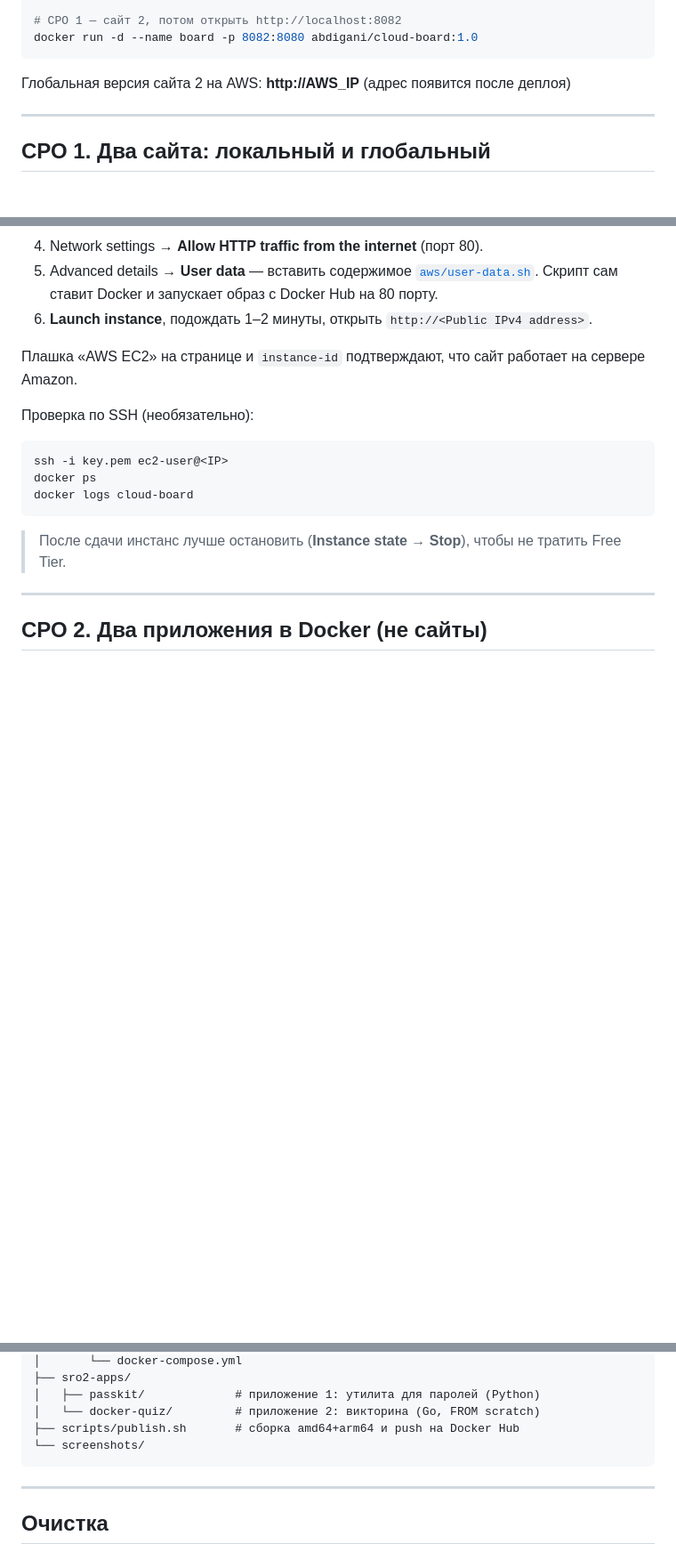
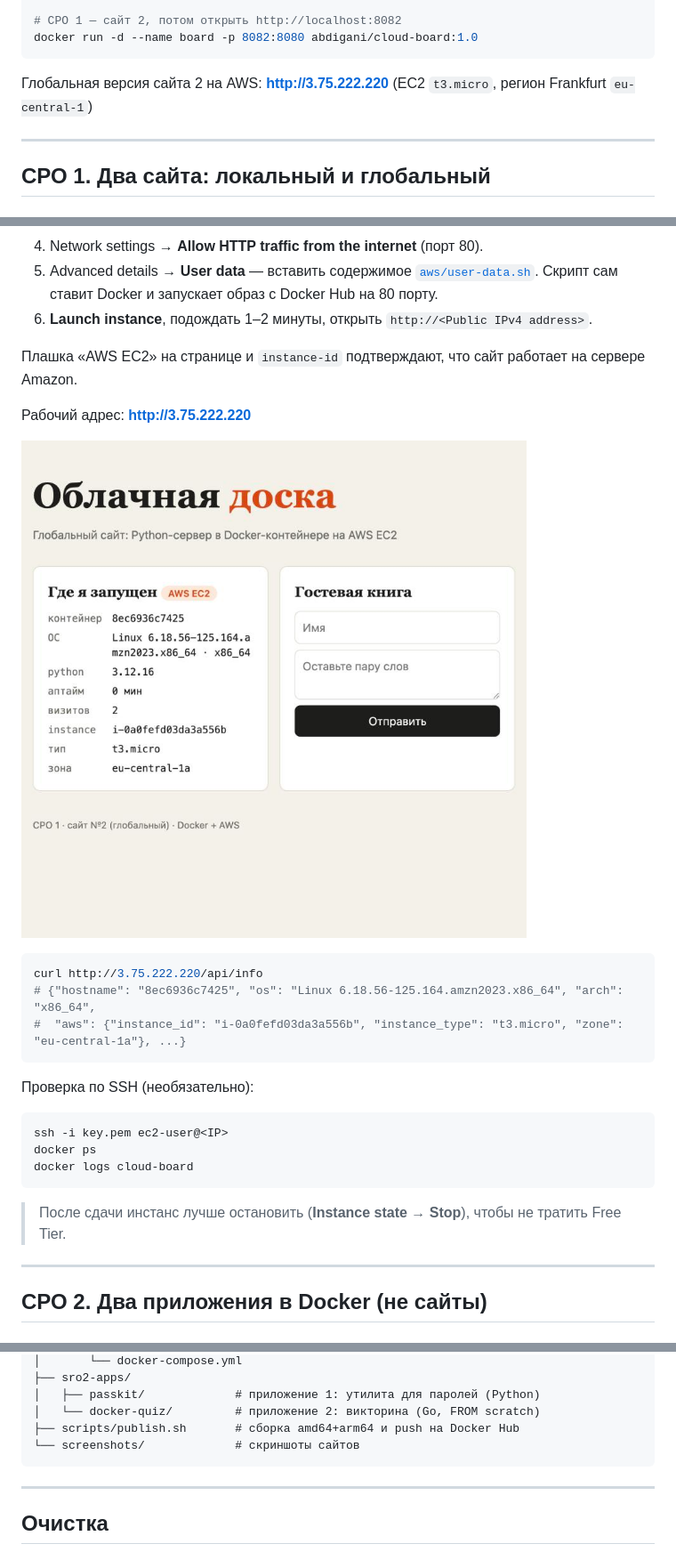
Before and after one commit to gon4idon4i/docker-sro, a Markdown page: README.md, 3 parts joined by grey strips. Shown at 89% size. GitHub-like rendering; pictures changed too: screenshots/02-aws-site.jpg (added); blank space fills up the shorter version.

Commit message:
Сайт 2 развёрнут на AWS EC2, скриншоты

````diff
--- a/README.md
+++ b/README.md
@@ -33,7 +33,7 @@ docker run -d --name sapar -p 8081:80 abdigani/sapar-local-site:1.0
 docker run -d --name board -p 8082:8080 abdigani/cloud-board:1.0
 ```
 
-Глобальная версия сайта 2 на AWS: **http://__AWS_IP__** (адрес появится после деплоя)
+Глобальная версия сайта 2 на AWS: **http://3.75.222.220** (EC2 `t3.micro`, регион Frankfurt `eu-central-1`)
 
 ---
 
@@ -91,6 +93,16 @@ docker compose up -d --build      # http://localhost:8082
 6. **Launch instance**, подождать 1–2 минуты, открыть `http://<Public IPv4 address>`.
 
 Плашка «AWS EC2» на странице и `instance-id` подтверждают, что сайт работает на сервере Amazon.
+
+Рабочий адрес: **http://3.75.222.220**
+
+![Сайт на AWS EC2](screenshots/02-aws-site.jpg)
+
+```bash
+curl http://3.75.222.220/api/info
+# {"hostname": "8ec6936c7425", "os": "Linux 6.18.56-125.164.amzn2023.x86_64", "arch": "x86_64",
+#  "aws": {"instance_id": "i-0a0fefd03da3a556b", "instance_type": "t3.micro", "zone": "eu-central-1a"}, ...}
+```
 
 Проверка по SSH (необязательно):
 
@@ -227,7 +239,7 @@ docker-sro/
 │   ├── passkit/             # приложение 1: утилита для паролей (Python)
 │   └── docker-quiz/         # приложение 2: викторина (Go, FROM scratch)
 ├── scripts/publish.sh       # сборка amd64+arm64 и push на Docker Hub
-└── screenshots/
+└── screenshots/             # скриншоты сайтов
 ```
 
 ---
````
Also changed, not shown: other parts of README.md (+2 -0 lines), screenshots/01-local-site.jpg (added).
